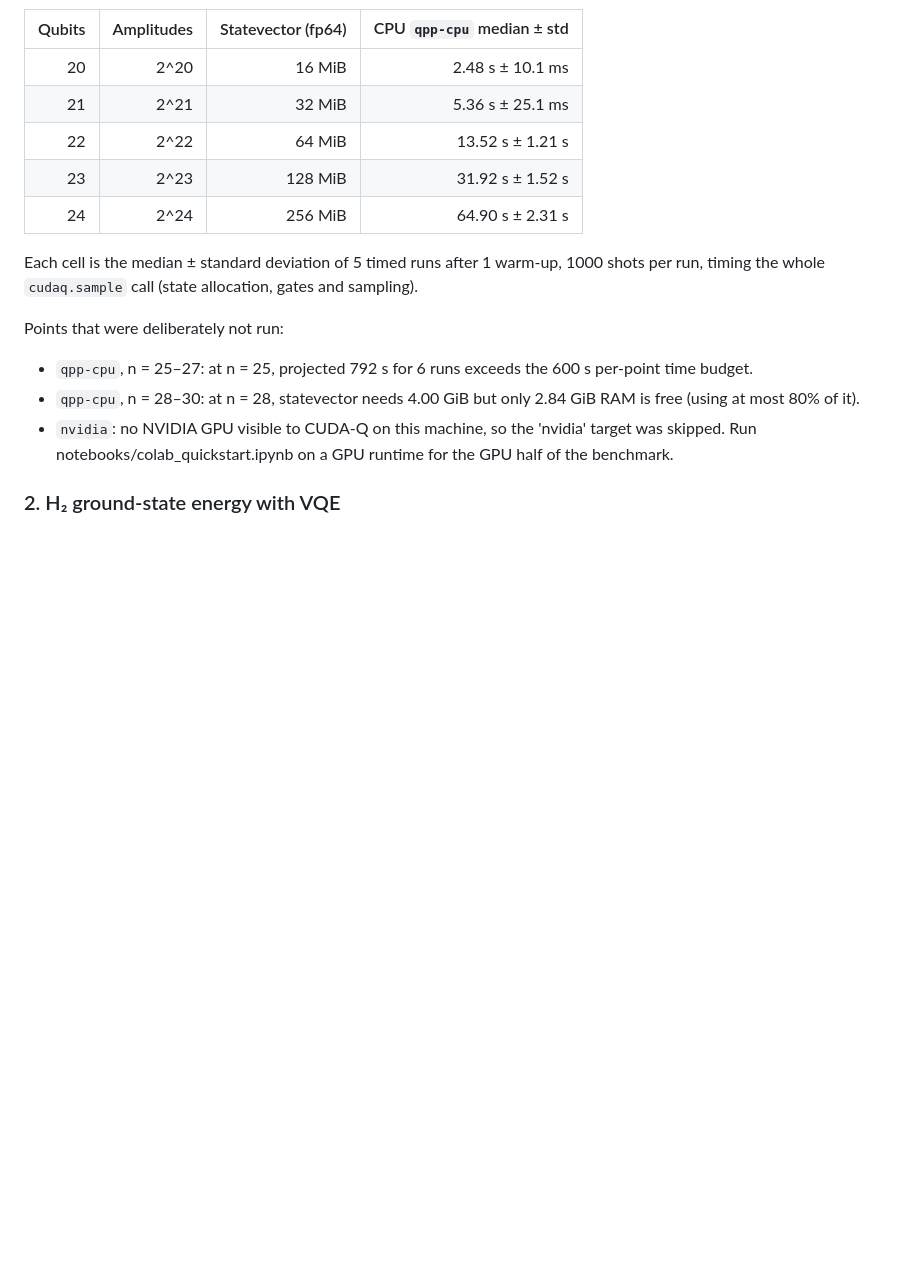
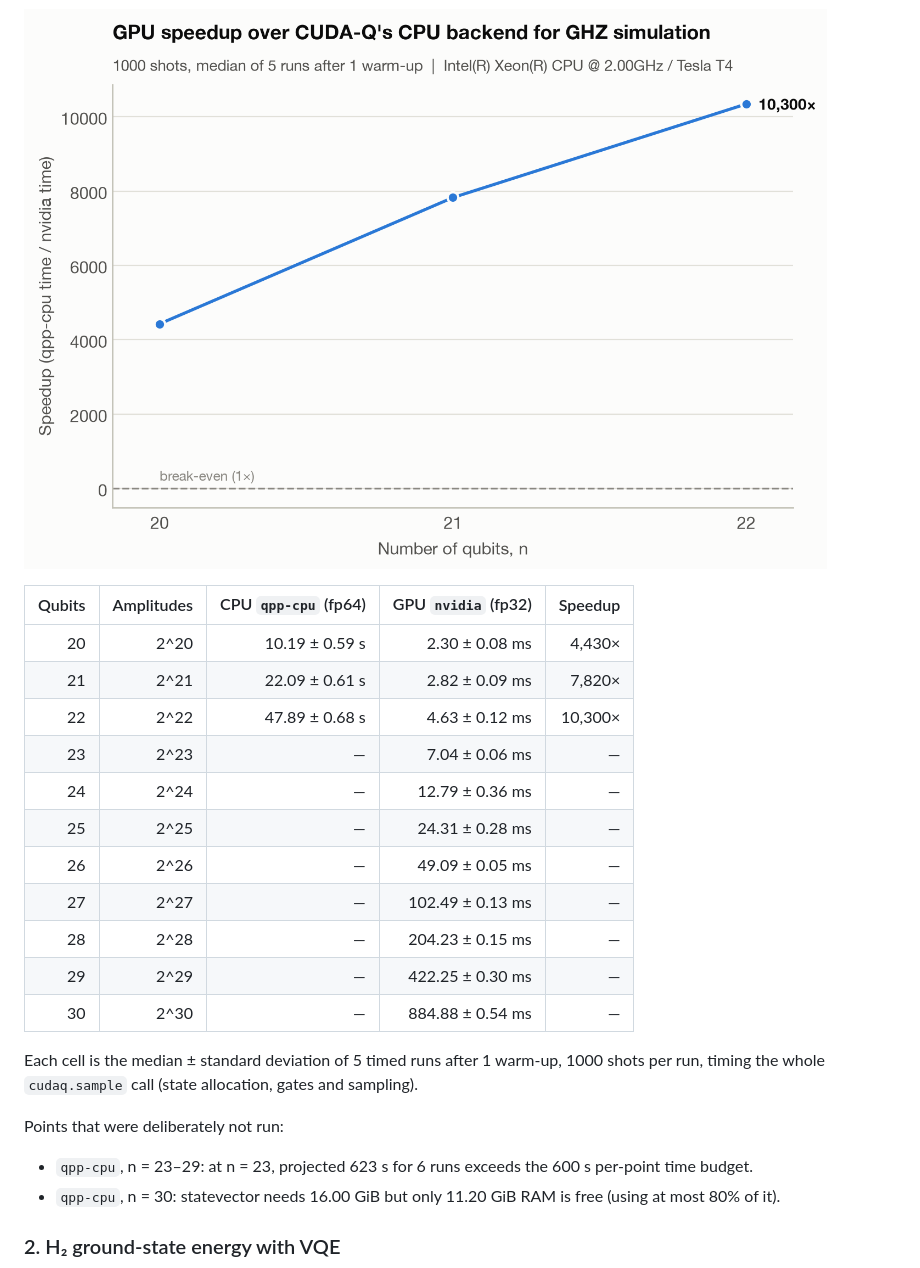
Before and after one commit to gracinting/gpu-quantum-sim, a Markdown page: README.md, the part around one of its changes. Rendered like a GitHub page; pictures changed too: results/ghz_speedup.png (added); blank space fills up the shorter version.

```diff
--- a/README.md
+++ b/README.md
@@ -13,21 +13,28 @@ An n-qubit GHZ state, (|00…0⟩ + |11…1⟩)/√2, is prepared with one Hadam
 ![Runtime against qubit count for each backend](results/ghz_benchmark.png)
 
 <!-- AUTO:ghz:START -->
-| Qubits | Amplitudes | Statevector (fp64) | CPU `qpp-cpu` median ± std |
-|---:|---:|---:|---:|
-| 20 | 2^20 | 16 MiB | 2.48 s ± 10.1 ms |
-| 21 | 2^21 | 32 MiB | 5.36 s ± 25.1 ms |
-| 22 | 2^22 | 64 MiB | 13.52 s ± 1.21 s |
-| 23 | 2^23 | 128 MiB | 31.92 s ± 1.52 s |
-| 24 | 2^24 | 256 MiB | 64.90 s ± 2.31 s |
+![GPU speedup over CPU against qubit count](results/ghz_speedup.png)
+
+| Qubits | Amplitudes | CPU `qpp-cpu` (fp64) | GPU `nvidia` (fp32) | Speedup |
+|---:|---:|---:|---:|---:|
+| 20 | 2^20 | 10.19 ± 0.59 s | 2.30 ± 0.08 ms | 4,430× |
+| 21 | 2^21 | 22.09 ± 0.61 s | 2.82 ± 0.09 ms | 7,820× |
+| 22 | 2^22 | 47.89 ± 0.68 s | 4.63 ± 0.12 ms | 10,300× |
+| 23 | 2^23 | — | 7.04 ± 0.06 ms | — |
+| 24 | 2^24 | — | 12.79 ± 0.36 ms | — |
+| 25 | 2^25 | — | 24.31 ± 0.28 ms | — |
+| 26 | 2^26 | — | 49.09 ± 0.05 ms | — |
+| 27 | 2^27 | — | 102.49 ± 0.13 ms | — |
+| 28 | 2^28 | — | 204.23 ± 0.15 ms | — |
+| 29 | 2^29 | — | 422.25 ± 0.30 ms | — |
+| 30 | 2^30 | — | 884.88 ± 0.54 ms | — |
 
 Each cell is the median ± standard deviation of 5 timed runs after 1 warm-up, 1000 shots per run, timing the whole `cudaq.sample` call (state allocation, gates and sampling).
 
 Points that were deliberately not run:
 
-- `qpp-cpu`, n = 25–27: at n = 25, projected 792 s for 6 runs exceeds the 600 s per-point time budget.
-- `qpp-cpu`, n = 28–30: at n = 28, statevector needs 4.00 GiB but only 2.84 GiB RAM is free (using at most 80% of it).
-- `nvidia`: no NVIDIA GPU visible to CUDA-Q on this machine, so the 'nvidia' target was skipped. Run notebooks/colab_quickstart.ipynb on a GPU runtime for the GPU half of the benchmark.
+- `qpp-cpu`, n = 23–29: at n = 23, projected 623 s for 6 runs exceeds the 600 s per-point time budget.
+- `qpp-cpu`, n = 30: statevector needs 16.00 GiB but only 11.20 GiB RAM is free (using at most 80% of it).
 <!-- AUTO:ghz:END -->
 
 ### 2. H₂ ground-state energy with VQE
```
Also changed, not shown: other parts of README.md (+10 -12 lines), results/ghz_benchmark.png, results/h2_error.png, results/h2_pes.png, results/vqe_convergence.png, 8 other files.
